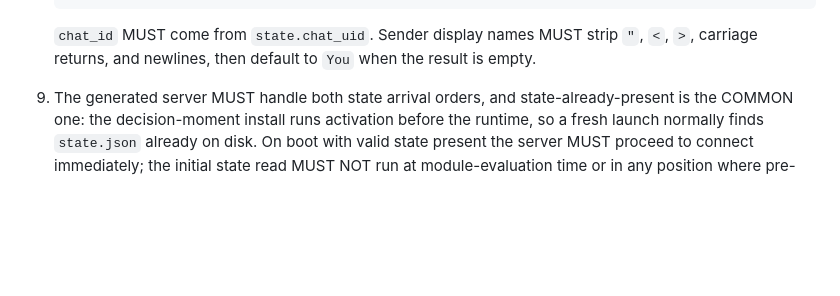
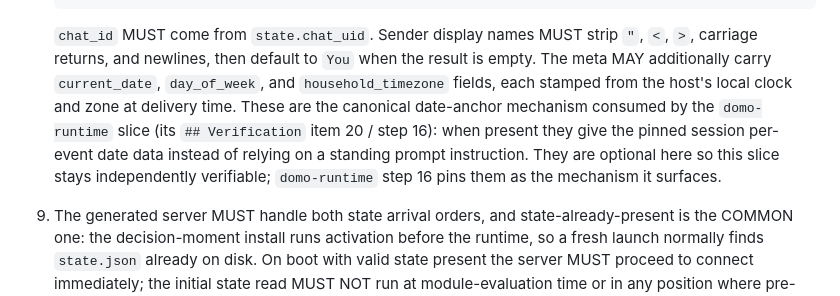
Before and after one commit to plow-pbc/seed-domo, a Markdown page: seeds/plow-channel-server/SEED.md, the part around one of its changes. Rendered like a GitHub page; blank space fills up the shorter version.

```diff
--- a/seeds/plow-channel-server/SEED.md
+++ b/seeds/plow-channel-server/SEED.md
@@ -128,7 +131,14 @@ as the installed runtime.
 
    `chat_id` MUST come from `state.chat_uid`. Sender display names MUST strip
    `"`, `<`, `>`, carriage returns, and newlines, then default to `You` when the
-   result is empty.
+   result is empty. The meta MAY additionally carry `current_date`,
+   `day_of_week`, and `household_timezone` fields, each stamped from the host's
+   local clock and zone at delivery time. These are the canonical date-anchor
+   mechanism consumed by the `domo-runtime` slice (its `## Verification` item
+   20 / step 16): when present they give the pinned session per-event date data
+   instead of relying on a standing prompt instruction. They are optional here
+   so this slice stays independently verifiable; `domo-runtime` step 16 pins
+   them as the mechanism it surfaces.
 9. The generated server MUST handle both state arrival orders, and
    state-already-present is the COMMON one: the decision-moment install runs
    activation before the runtime, so a fresh launch normally finds
```
Also changed, not shown: other parts of seeds/plow-channel-server/SEED.md (+4 -1 lines), seeds/domo-runtime/SEED.md (+20 -5 lines).
